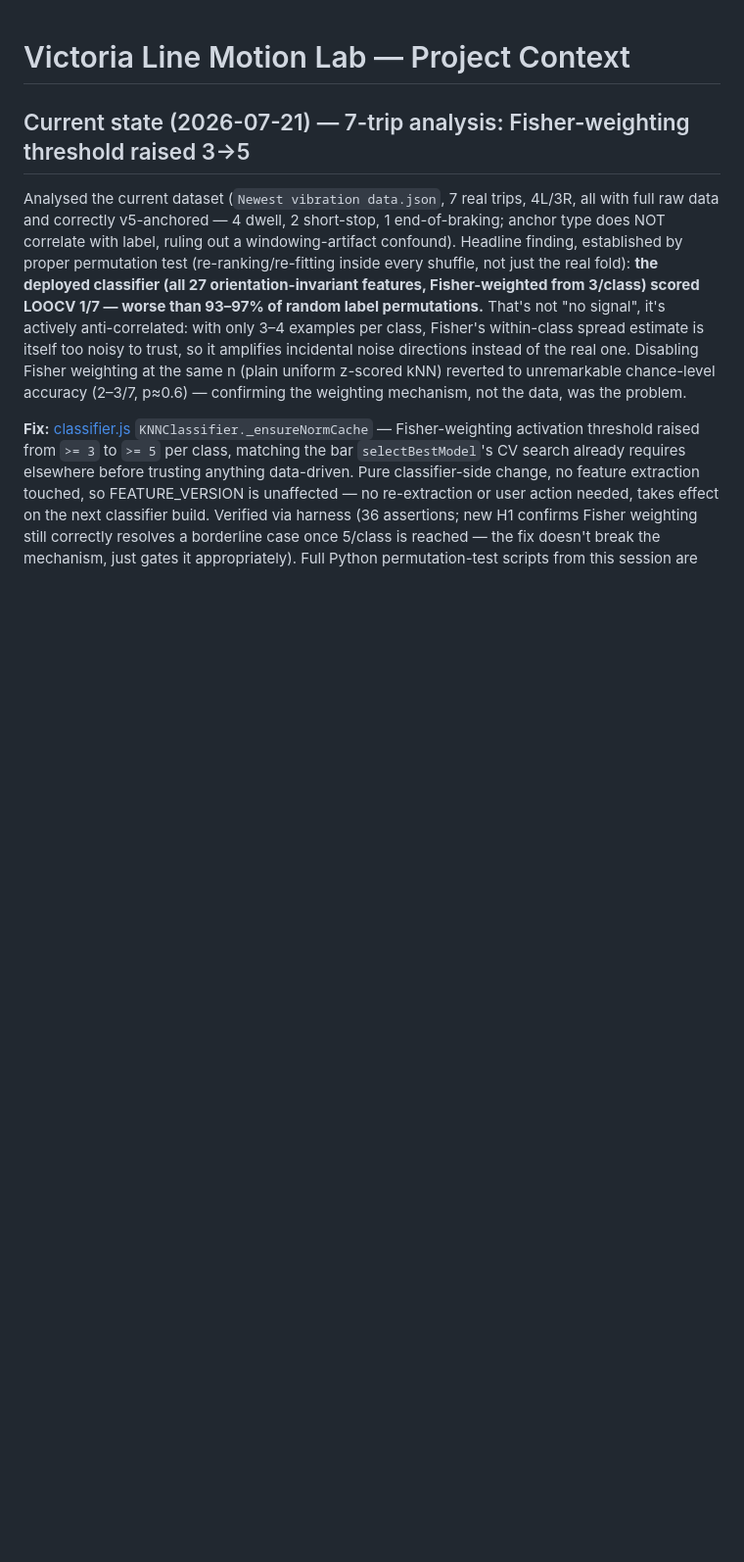
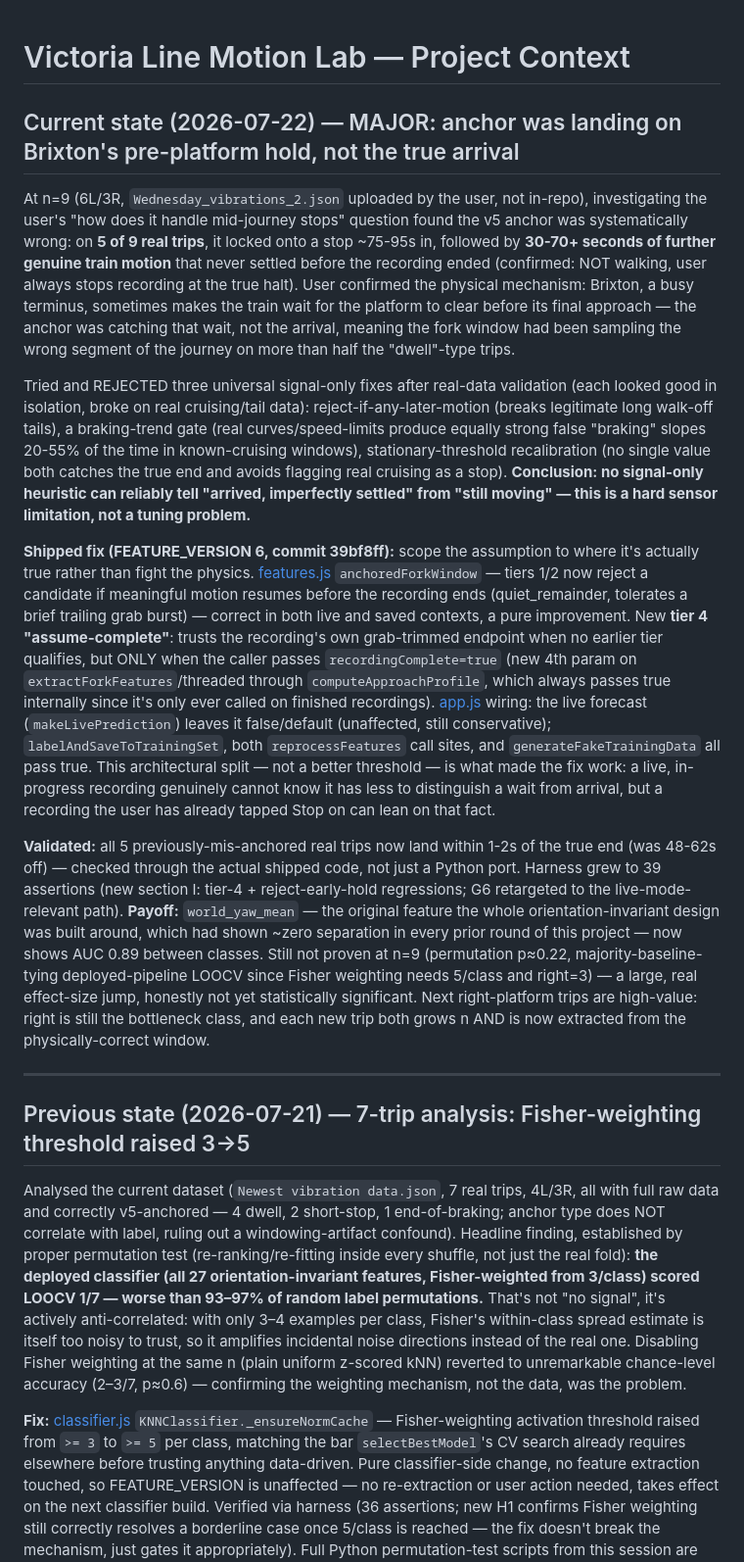
Before and after one commit to ccox1999/Viccy-Line-Accel-App-Fable-Refactor, a Markdown page: CLAUDE.md, the part around the change. Shown at 98% size. GitHub-like rendering; blank space fills up the shorter version.

Commit message:
Document the anchor-correctness finding and fix in CLAUDE.md
Co-Authored-By: Claude Fable 5 <noreply@anthropic.com>

```diff
--- a/CLAUDE.md
+++ b/CLAUDE.md
@@ -1,6 +1,18 @@
 # Victoria Line Motion Lab — Project Context
 
-## Current state (2026-07-21) — 7-trip analysis: Fisher-weighting threshold raised 3→5
+## Current state (2026-07-22) — MAJOR: anchor was landing on Brixton's pre-platform hold, not the true arrival
+
+At n=9 (6L/3R, `Wednesday_vibrations_2.json` uploaded by the user, not in-repo), investigating the user's "how does it handle mid-journey stops" question found the v5 anchor was systematically wrong: on **5 of 9 real trips**, it locked onto a stop ~75-95s in, followed by **30-70+ seconds of further genuine train motion** that never settled before the recording ended (confirmed: NOT walking, user always stops recording at the true halt). User confirmed the physical mechanism: Brixton, a busy terminus, sometimes makes the train wait for the platform to clear before its final approach — the anchor was catching that wait, not the arrival, meaning the fork window had been sampling the wrong segment of the journey on more than half the "dwell"-type trips.
+
+Tried and REJECTED three universal signal-only fixes after real-data validation (each looked good in isolation, broke on real cruising/tail data): reject-if-any-later-motion (breaks legitimate long walk-off tails), a braking-trend gate (real curves/speed-limits produce equally strong false "braking" slopes 20-55% of the time in known-cruising windows), stationary-threshold recalibration (no single value both catches the true end and avoids flagging real cruising as a stop). **Conclusion: no signal-only heuristic can reliably tell "arrived, imperfectly settled" from "still moving" — this is a hard sensor limitation, not a tuning problem.**
+
+**Shipped fix (FEATURE_VERSION 6, commit 39bf8ff):** scope the assumption to where it's actually true rather than fight the physics. [features.js](features.js) `anchoredForkWindow` — tiers 1/2 now reject a candidate if meaningful motion resumes before the recording ends (quiet_remainder, tolerates a brief trailing grab burst) — correct in both live and saved contexts, a pure improvement. New **tier 4 "assume-complete"**: trusts the recording's own grab-trimmed endpoint when no earlier tier qualifies, but ONLY when the caller passes `recordingComplete=true` (new 4th param on `extractForkFeatures`/threaded through `computeApproachProfile`, which always passes true internally since it's only ever called on finished recordings). [app.js](app.js) wiring: the live forecast (`makeLivePrediction`) leaves it false/default (unaffected, still conservative); `labelAndSaveToTrainingSet`, both `reprocessFeatures` call sites, and `generateFakeTrainingData` all pass true. This architectural split — not a better threshold — is what made the fix work: a live, in-progress recording genuinely cannot know it has less to distinguish a wait from arrival, but a recording the user has already tapped Stop on can lean on that fact.
+
+**Validated:** all 5 previously-mis-anchored real trips now land within 1-2s of the true end (was 48-62s off) — checked through the actual shipped code, not just a Python port. Harness grew to 39 assertions (new section I: tier-4 + reject-early-hold regressions; G6 retargeted to the live-mode-relevant path). **Payoff:** `world_yaw_mean` — the original feature the whole orientation-invariant design was built around, which had shown ~zero separation in every prior round of this project — now shows AUC 0.89 between classes. Still not proven at n=9 (permutation p≈0.22, majority-baseline-tying deployed-pipeline LOOCV since Fisher weighting needs 5/class and right=3) — a large, real effect-size jump, honestly not yet statistically significant. Next right-platform trips are high-value: right is still the bottleneck class, and each new trip both grows n AND is now extracted from the physically-correct window.
+
+---
+
+## Previous state (2026-07-21) — 7-trip analysis: Fisher-weighting threshold raised 3→5
 
 Analysed the current dataset (`Newest vibration data.json`, 7 real trips, 4L/3R, all with full raw data and correctly v5-anchored — 4 dwell, 2 short-stop, 1 end-of-braking; anchor type does NOT correlate with label, ruling out a windowing-artifact confound). Headline finding, established by proper permutation test (re-ranking/re-fitting inside every shuffle, not just the real fold): **the deployed classifier (all 27 orientation-invariant features, Fisher-weighted from 3/class) scored LOOCV 1/7 — worse than 93–97% of random label permutations.** That's not "no signal", it's actively anti-correlated: with only 3–4 examples per class, Fisher's within-class spread estimate is itself too noisy to trust, so it amplifies incidental noise directions instead of the real one. Disabling Fisher weighting at the same n (plain uniform z-scored kNN) reverted to unremarkable chance-level accuracy (2–3/7, p≈0.6) — confirming the weighting mechanism, not the data, was the problem.
 
```
